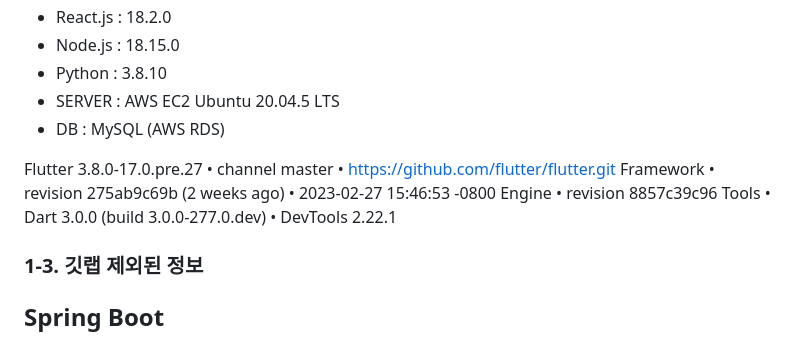
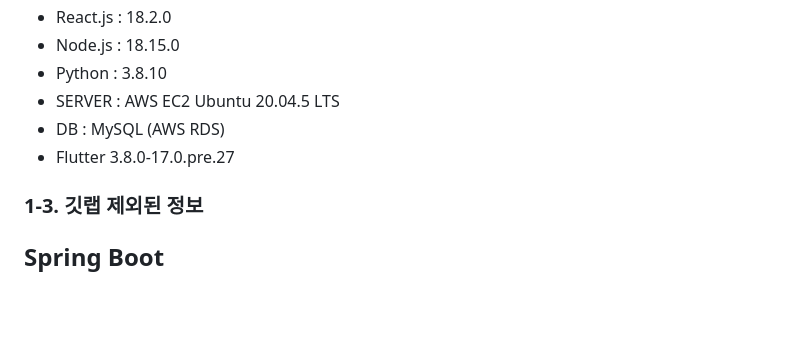
Before and after one commit to team-co-cook/co-cook, a Markdown page: exec/README.md, the part around one of its changes. Rendered like a GitHub page; blank space fills up the shorter version.

```diff
--- a/exec/README.md
+++ b/exec/README.md
@@ -22,11 +22,7 @@
 - Python : 3.8.10
 - SERVER : AWS EC2 Ubuntu 20.04.5 LTS
 - DB : MySQL (AWS RDS)
-
-Flutter 3.8.0-17.0.pre.27 • channel master • [https://github.com/flutter/flutter.git](https://github.com/flutter/flutter.git)
-Framework • revision 275ab9c69b (2 weeks ago) • 2023-02-27 15:46:53 -0800
-Engine • revision 8857c39c96
-Tools • Dart 3.0.0 (build 3.0.0-277.0.dev) • DevTools 2.22.1
+- Flutter 3.8.0-17.0.pre.27
 
 ### 1-3. 깃랩 제외된 정보
 
```
Also changed, not shown: other parts of exec/README.md (+2 -2 lines).
